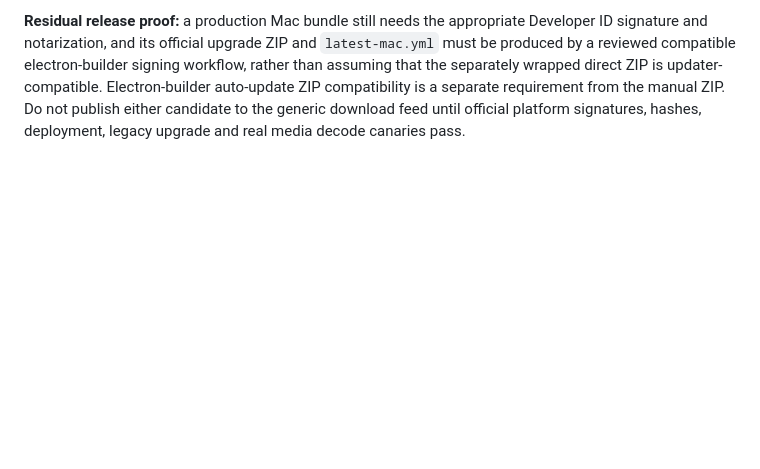
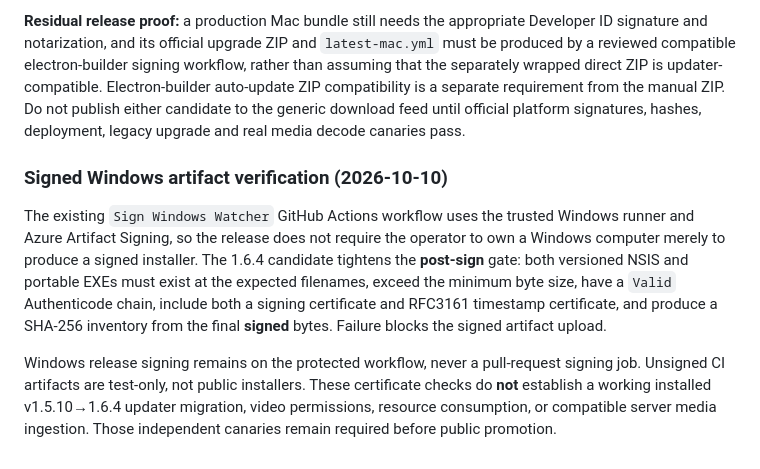
Before and after one commit to Emaren/aoe2-watcher, a Markdown page: docs/WATCHER_1_6_4_UPDATE_LIFECYCLE.md, the part around the change. Rendered like a GitHub page; blank space fills up the shorter version.

Commit message:
docs(watcher): document signed artifact verification and release gates

```diff
--- a/docs/WATCHER_1_6_4_UPDATE_LIFECYCLE.md
+++ b/docs/WATCHER_1_6_4_UPDATE_LIFECYCLE.md
@@ -362,3 +362,21 @@ Electron-builder auto-update ZIP compatibility is a separate requirement
 from the manual ZIP. Do not publish either candidate to the generic
 download feed until official platform signatures, hashes, deployment,
 legacy upgrade and real media decode canaries pass.
+
+### Signed Windows artifact verification (2026-10-10)
+
+The existing `Sign Windows Watcher` GitHub Actions workflow uses the trusted
+Windows runner and Azure Artifact Signing, so the release does not require
+the operator to own a Windows computer merely to produce a signed installer.
+The 1.6.4 candidate tightens the **post-sign** gate: both versioned NSIS and
+portable EXEs must exist at the expected filenames, exceed the minimum byte
+size, have a `Valid` Authenticode chain, include both a signing certificate
+and RFC3161 timestamp certificate, and produce a SHA-256 inventory from the
+final **signed** bytes. Failure blocks the signed artifact upload.
+
+Windows release signing remains on the protected workflow, never a
+pull-request signing job. Unsigned CI artifacts are test-only, not public
+installers. These certificate checks do **not** establish a working installed
+v1.5.10→1.6.4 updater migration, video permissions, resource consumption,
+or compatible server media ingestion. Those independent canaries remain
+required before public promotion.
```
